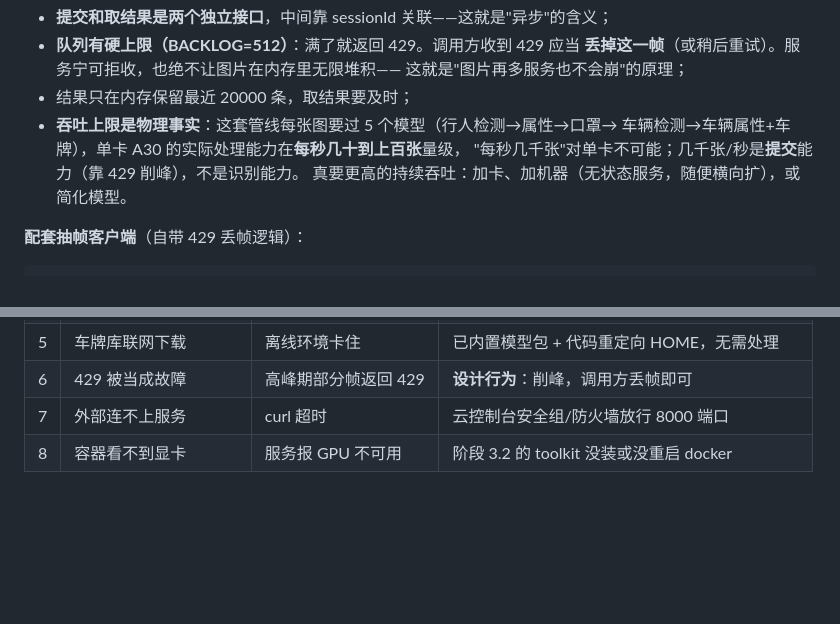
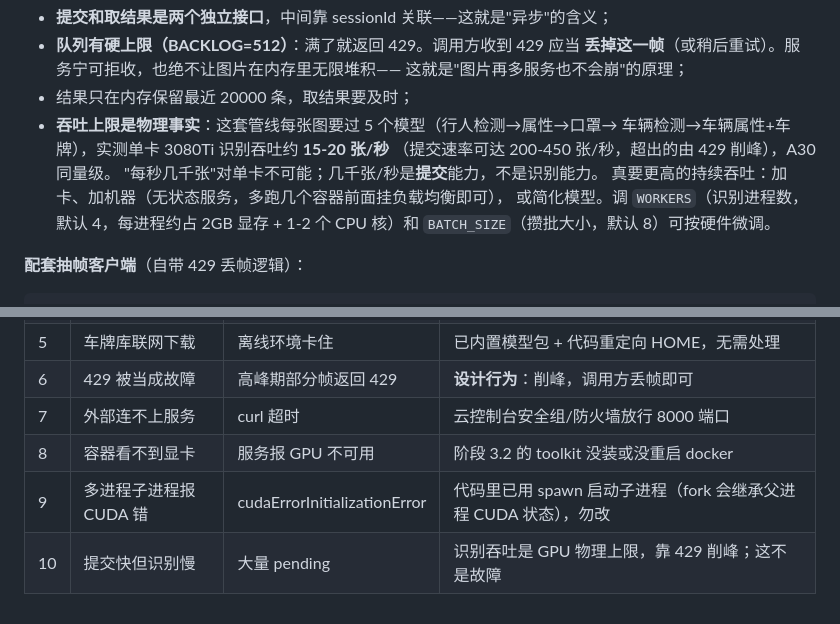
Before and after one commit to MyGoalIsToBeFrank/person-vehicle-recognition, a Markdown page: deploy/DOCKER_TUTORIAL.md, 2 parts joined by grey strips. Rendered like a GitHub page; blank space fills up the shorter version.

Commit message:
DOCKER_TUTORIAL 补充实测吞吐数据与多进程 CUDA 坑

```diff
--- a/deploy/DOCKER_TUTORIAL.md
+++ b/deploy/DOCKER_TUTORIAL.md
@@ -247,9 +247,12 @@ curl http://localhost:8000/v1/tasks/afd8d588...
   这就是"图片再多服务也不会崩"的原理；
 - 结果只在内存保留最近 20000 条，取结果要及时；
 - **吞吐上限是物理事实**：这套管线每张图要过 5 个模型（行人检测→属性→口罩→
-  车辆检测→车辆属性+车牌），单卡 A30 的实际处理能力在**每秒几十到上百张**量级，
-  "每秒几千张"对单卡不可能；几千张/秒是**提交**能力（靠 429 削峰），不是识别能力。
-  真要更高的持续吞吐：加卡、加机器（无状态服务，随便横向扩），或简化模型。
+  车辆检测→车辆属性+车牌），实测单卡 3080Ti 识别吞吐约 **15-20 张/秒**
+  （提交速率可达 200-450 张/秒，超出的由 429 削峰），A30 同量级。
+  "每秒几千张"对单卡不可能；几千张/秒是**提交**能力，不是识别能力。
+  真要更高的持续吞吐：加卡、加机器（无状态服务，多跑几个容器前面挂负载均衡即可），
+  或简化模型。调 `WORKERS`（识别进程数，默认 4，每进程约占 2GB 显存 +
+  1-2 个 CPU 核）和 `BATCH_SIZE`（攒批大小，默认 8）可按硬件微调。
 
 **配套抽帧客户端**（自带 429 丢帧逻辑）：
 
@@ -324,3 +327,5 @@ build 命令即可，底座和 pip 层都有缓存，几十秒完成），然后
 | 6 | 429 被当成故障 | 高峰期部分帧返回 429 | **设计行为**：削峰，调用方丢帧即可 |
 | 7 | 外部连不上服务 | curl 超时 | 云控制台安全组/防火墙放行 8000 端口 |
 | 8 | 容器看不到显卡 | 服务报 GPU 不可用 | 阶段 3.2 的 toolkit 没装或没重启 docker |
+| 9 | 多进程子进程报 CUDA 错 | cudaErrorInitializationError | 代码里已用 spawn 启动子进程（fork 会继承父进程 CUDA 状态），勿改 |
+| 10 | 提交快但识别慢 | 大量 pending | 识别吞吐是 GPU 物理上限，靠 429 削峰；这不是故障 |
```
